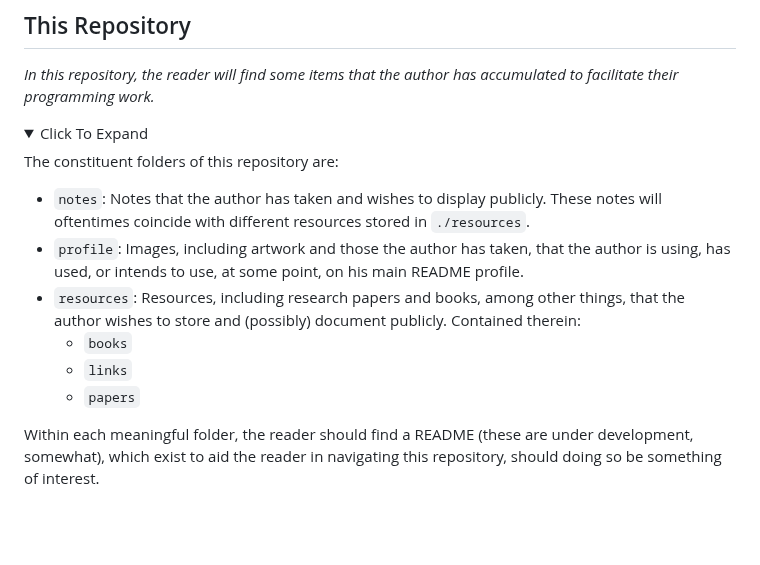
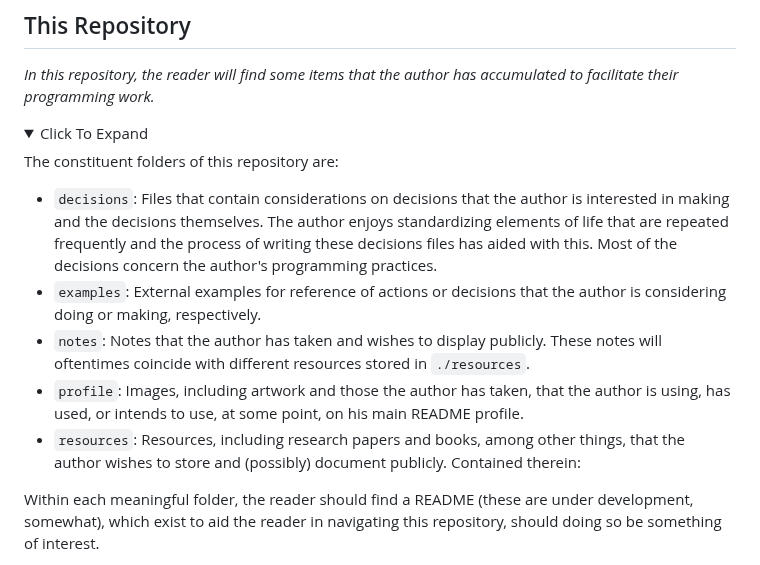
Before and after one commit to O957/O957, a Markdown page: README.md, the part around the change. GitHub-like rendering; folded sections open; blank space fills up the shorter version.

Commit message:
constituent folder remarks

```diff
--- a/README.md
+++ b/README.md
@@ -71,12 +71,11 @@ Click To Expand
 
 The constituent folders of this repository are:
 
+* `decisions`: Files that contain considerations on decisions that the author is interested in making and the decisions themselves. The author enjoys standardizing elements of life that are repeated frequently and the process of writing these decisions files has aided with this. Most of the decisions concern the author's programming practices.
+* `examples`: External examples for reference of actions or decisions that the author is considering doing or making, respectively.
 * `notes`: Notes that the author has taken and wishes to display publicly. These notes will oftentimes coincide with different resources stored in `./resources`.
 * `profile`: Images, including artwork and those the author has taken, that the author is using, has used, or intends to use, at some point, on his main README profile.
 * `resources`: Resources, including research papers and books, among other things, that the author wishes to store and (possibly) document publicly. Contained therein:
-  * `books`
-  * `links`
-  * `papers`
 
 Within each meaningful folder, the reader should find a README (these are under development, somewhat), which exist to aid the reader in navigating this repository, should doing so be something of interest.
 
```
